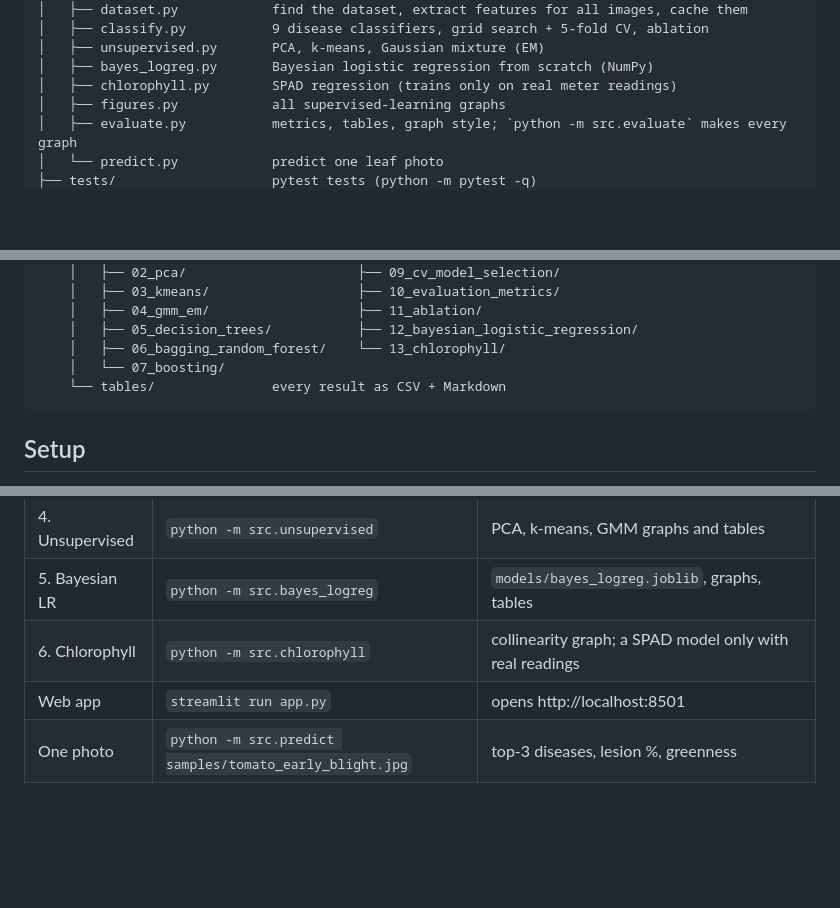
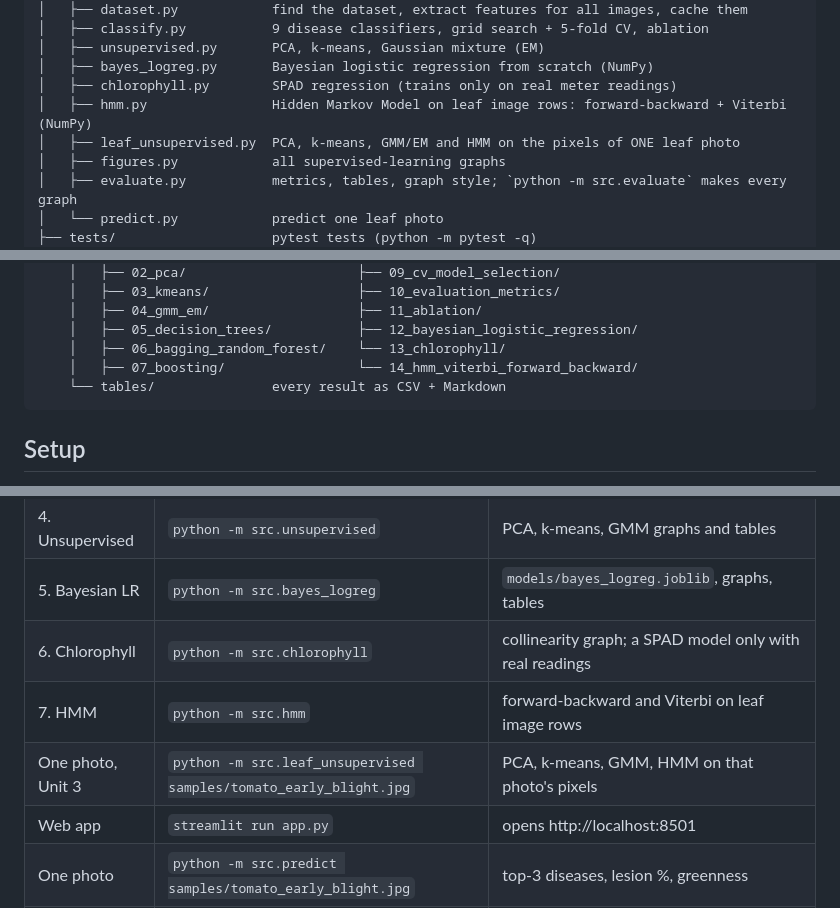
Before and after one commit to tusharikasuman/Plant-Disease-ML, a Markdown page: README.md, 3 parts joined by grey strips. GitHub-like rendering; blank space fills up the shorter version.

````diff
--- a/README.md
+++ b/README.md
@@ -19,6 +19,8 @@ plant-disease-ml/
 │   ├── unsupervised.py       PCA, k-means, Gaussian mixture (EM)
 │   ├── bayes_logreg.py       Bayesian logistic regression from scratch (NumPy)
 │   ├── chlorophyll.py        SPAD regression (trains only on real meter readings)
+│   ├── hmm.py                Hidden Markov Model on leaf image rows: forward-backward + Viterbi (NumPy)
+│   ├── leaf_unsupervised.py  PCA, k-means, GMM/EM and HMM on the pixels of ONE leaf photo
 │   ├── figures.py            all supervised-learning graphs
 │   ├── evaluate.py           metrics, tables, graph style; `python -m src.evaluate` makes every graph
 │   └── predict.py            predict one leaf photo
@@ -44,7 +46,7 @@ plant-disease-ml/
     │   ├── 04_gmm_em/                   ├── 11_ablation/
     │   ├── 05_decision_trees/           ├── 12_bayesian_logistic_regression/
     │   ├── 06_bagging_random_forest/    └── 13_chlorophyll/
-    │   └── 07_boosting/
+    │   ├── 07_boosting/                 └── 14_hmm_viterbi_forward_backward/
     └── tables/               every result as CSV + Markdown
 ```
 
@@ -70,6 +72,8 @@ automatically). Without it, `python -m src.dataset` prints download instructions
 | 4. Unsupervised | `python -m src.unsupervised` | PCA, k-means, GMM graphs and tables |
 | 5. Bayesian LR | `python -m src.bayes_logreg` | `models/bayes_logreg.joblib`, graphs, tables |
 | 6. Chlorophyll | `python -m src.chlorophyll` | collinearity graph; a SPAD model only with real readings |
+| 7. HMM | `python -m src.hmm` | forward-backward and Viterbi on leaf image rows |
+| One photo, Unit 3 | `python -m src.leaf_unsupervised samples/tomato_early_blight.jpg` | PCA, k-means, GMM, HMM on that photo's pixels |
 | Web app | `streamlit run app.py` | opens http://localhost:8501 |
 | One photo | `python -m src.predict samples/tomato_early_blight.jpg` | top-3 diseases, lesion %, greenness |
 | Tests | `python -m pytest -q` | 75 tests |
````
Also changed, not shown: docs/screenshots/1_diagnose_segmentation.jpg (added), docs/screenshots/2_diagnose_prediction_bayesian.jpg (added), docs/screenshots/3_why_this_prediction.jpg (added), docs/screenshots/4_model_results.jpg (added), docs/screenshots/5_all_graphs.jpg (added), 6 other files.
